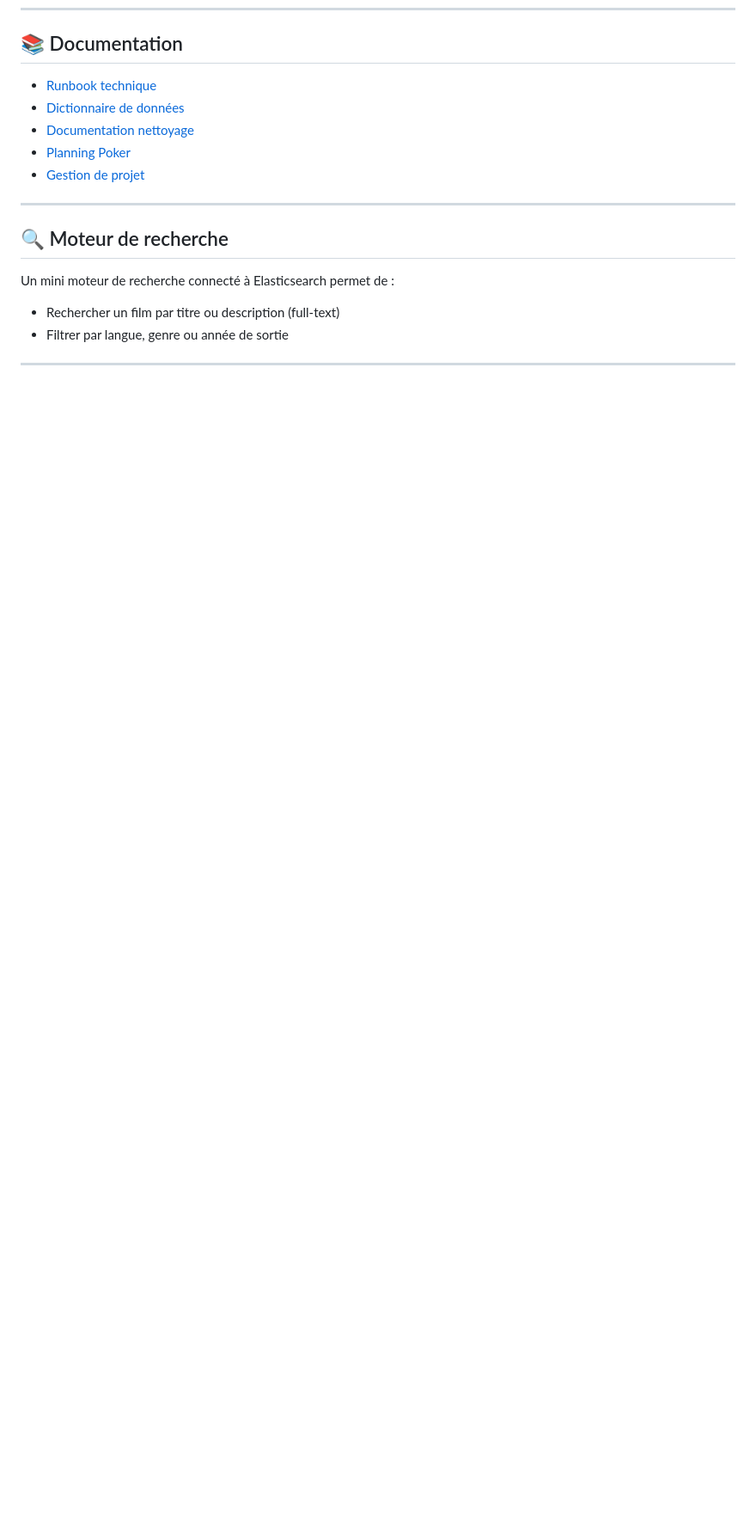
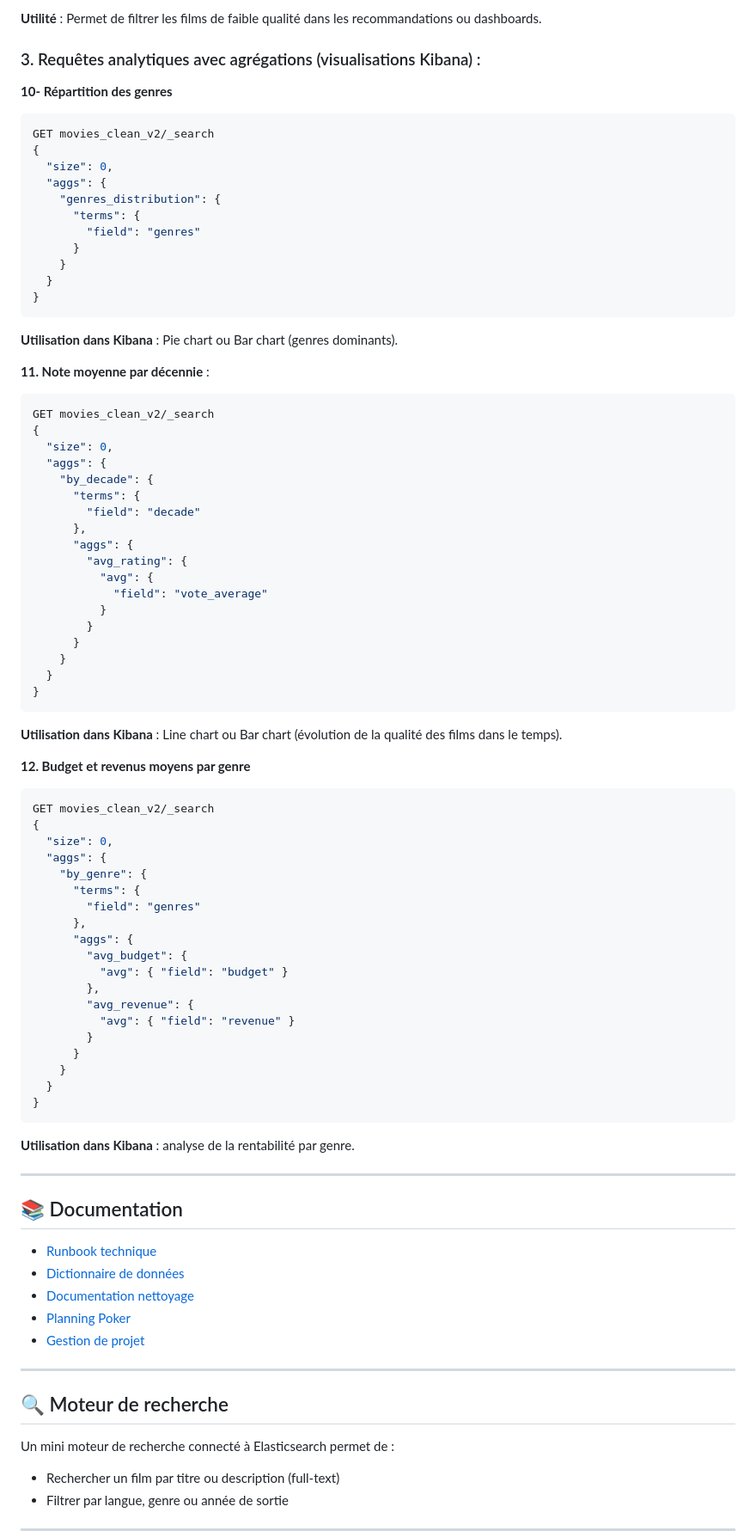
Before and after one commit to Audrey040897/Projet_ELK, a Markdown page: README.md, the part around one of its changes. Shown at 86% size. Rendered like a GitHub page; blank space fills up the shorter version.

Commit message:
feat : ajout des requêtes analytiques Elasticsearch (12 DSL avec segmentation métier et visualisations Kibana)

````diff
--- a/README.md
+++ b/README.md
@@ -333,3 +496,73 @@ Résultats obsevés après optimisation :
+**Utilité** : Permet de filtrer les films de faible qualité dans les recommandations ou dashboards.
+
+### 3. Requêtes analytiques avec agrégations (visualisations Kibana) :
+
+**10- Répartition des genres**
+```json
+GET movies_clean_v2/_search
+{
+  "size": 0,
+  "aggs": {
+    "genres_distribution": {
+      "terms": {
+        "field": "genres"
+      }
+    }
+  }
+}
+```
+
+**Utilisation dans Kibana** : Pie chart ou Bar chart (genres dominants).
+
+**11. Note moyenne par décennie** :
+```json
+GET movies_clean_v2/_search
+{
+  "size": 0,
+  "aggs": {
+    "by_decade": {
+      "terms": {
+        "field": "decade"
+      },
+      "aggs": {
+        "avg_rating": {
+          "avg": {
+            "field": "vote_average"
+          }
+        }
+      }
+    }
+  }
+}
+```
+
+**Utilisation dans Kibana** : Line chart ou Bar chart (évolution de la qualité des films dans le temps).
+
+**12. Budget et revenus moyens par genre**
+```json
+GET movies_clean_v2/_search
+{
+  "size": 0,
+  "aggs": {
+    "by_genre": {
+      "terms": {
+        "field": "genres"
+      },
+      "aggs": {
+        "avg_budget": {
+          "avg": { "field": "budget" }
+        },
+        "avg_revenue": {
+          "avg": { "field": "revenue" }
+        }
+      }
+    }
+  }
+}
+```
+**Utilisation dans Kibana** : analyse de la rentabilité par genre.
+
+------------------------------------
 
 ## 📚 Documentation
 
````
Also changed, not shown: other parts of README.md (+163 -0 lines).
